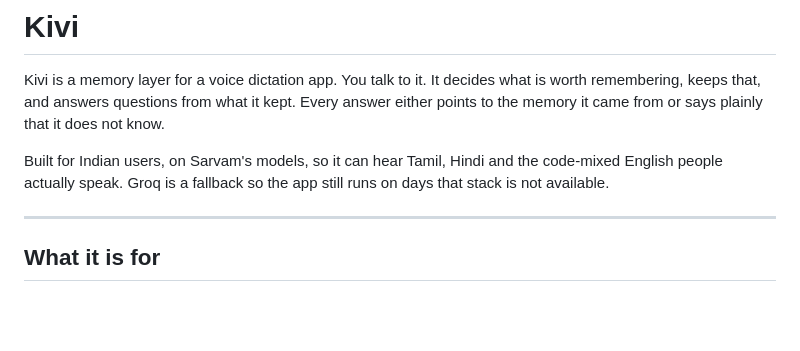
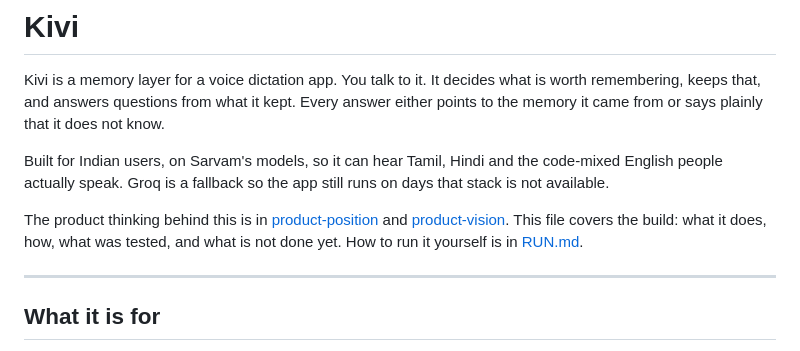
Before and after one commit to praneeshlabs/kivi-memory, a Markdown page: README.md, the part around the change. Rendered like a GitHub page; blank space fills up the shorter version.

Commit message:
Link product-position and product-vision from README
Co-Authored-By: Claude Sonnet 5 <noreply@anthropic.com>

```diff
--- a/README.md
+++ b/README.md
@@ -8,6 +8,11 @@ that it does not know.
 Built for Indian users, on Sarvam's models, so it can hear Tamil, Hindi and
 the code-mixed English people actually speak. Groq is a fallback so the app
 still runs on days that stack is not available.
+
+The product thinking behind this is in [product-position](product-position)
+and [product-vision](product-vision). This file covers the build: what it
+does, how, what was tested, and what is not done yet. How to run it
+yourself is in [RUN.md](RUN.md).
 
 ---
 
```
